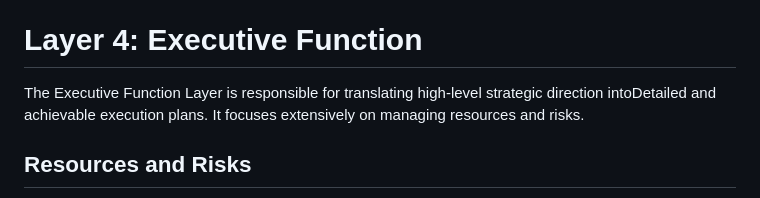
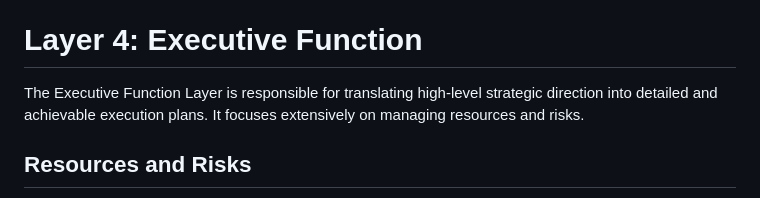
Before and after one commit to daveshap/ACE_Framework, a Markdown page: README.md, the part around the change. Drawn GitHub-style.

Commit message:
Update README.md
Fixed a typo

```diff
--- a/README.md
+++ b/README.md
@@ -530,7 +530,7 @@ These outputs can be merged into a single document or sent piecemeal, depending
 
 # Layer 4: Executive Function
 
-The Executive Function Layer is responsible for translating high-level strategic direction intoDetailed and achievable execution plans. It focuses extensively on managing resources and risks.
+The Executive Function Layer is responsible for translating high-level strategic direction into detailed and achievable execution plans. It focuses extensively on managing resources and risks.
 
 ## Resources and Risks
 
```
